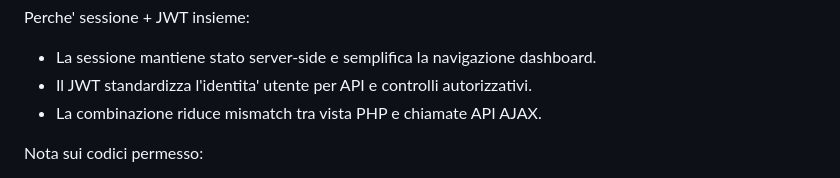
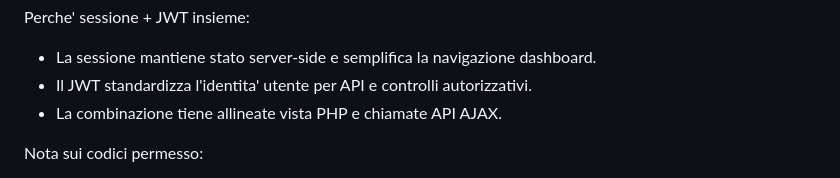
Before and after one commit to Kevv104/SWAPHUB_MECJA_KEVIN_5IE, a Markdown page: docs/USER_GUIDE.md, the part around the change. GitHub-like rendering.

Commit message:
USER GUIDE FINALE

```diff
--- a/docs/USER_GUIDE.md
+++ b/docs/USER_GUIDE.md
@@ -248,7 +248,7 @@ Perche' sessione + JWT insieme:
 
 - La sessione mantiene stato server-side e semplifica la navigazione dashboard.
 - Il JWT standardizza l'identita' utente per API e controlli autorizzativi.
-- La combinazione riduce mismatch tra vista PHP e chiamate API AJAX.
+- La combinazione tiene allineate vista PHP e chiamate API AJAX.
 
 Nota sui codici permesso:
 
```
